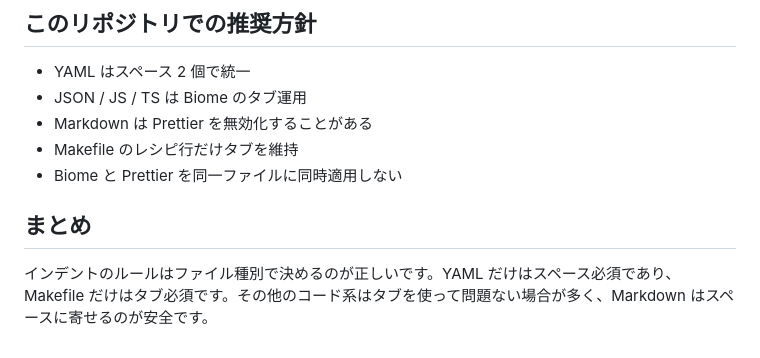
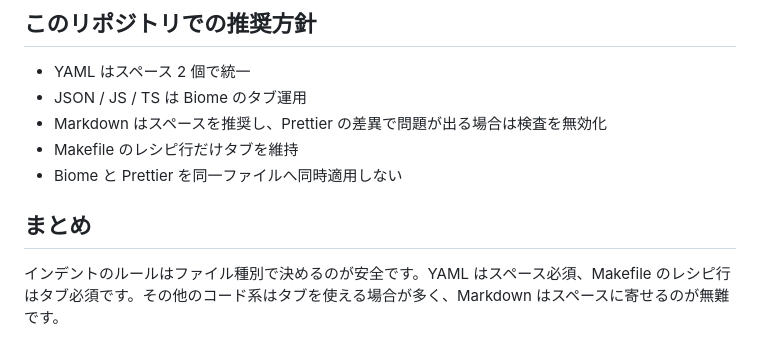
Before and after one commit to htomi425/htomi425.github.io, a Markdown page: temp/file-indentation-guide.md, the part around one of its changes. Rendered like a GitHub page.

```diff
--- a/temp/file-indentation-guide.md
+++ b/temp/file-indentation-guide.md
@@ -138,10 +201,10 @@ indent_style = tab
 
 - YAML はスペース 2 個で統一
 - JSON / JS / TS は Biome のタブ運用
-- Markdown は Prettier を無効化することがある
+- Markdown はスペースを推奨し、Prettier の差異で問題が出る場合は検査を無効化
 - Makefile のレシピ行だけタブを維持
-- Biome と Prettier を同一ファイルに同時適用しない
+- Biome と Prettier を同一ファイルへ同時適用しない
 
 ## まとめ
 
-インデントのルールはファイル種別で決めるのが正しいです。YAML だけはスペース必須であり、Makefile だけはタブ必須です。その他のコード系はタブを使って問題ない場合が多く、Markdown はスペースに寄せるのが安全です。
+インデントのルールはファイル種別で決めるのが安全です。YAML はスペース必須、Makefile のレシピ行はタブ必須です。その他のコード系はタブを使える場合が多く、Markdown はスペースに寄せるのが無難です。
```
Also changed, not shown: other parts of temp/file-indentation-guide.md (+89 -26 lines).
